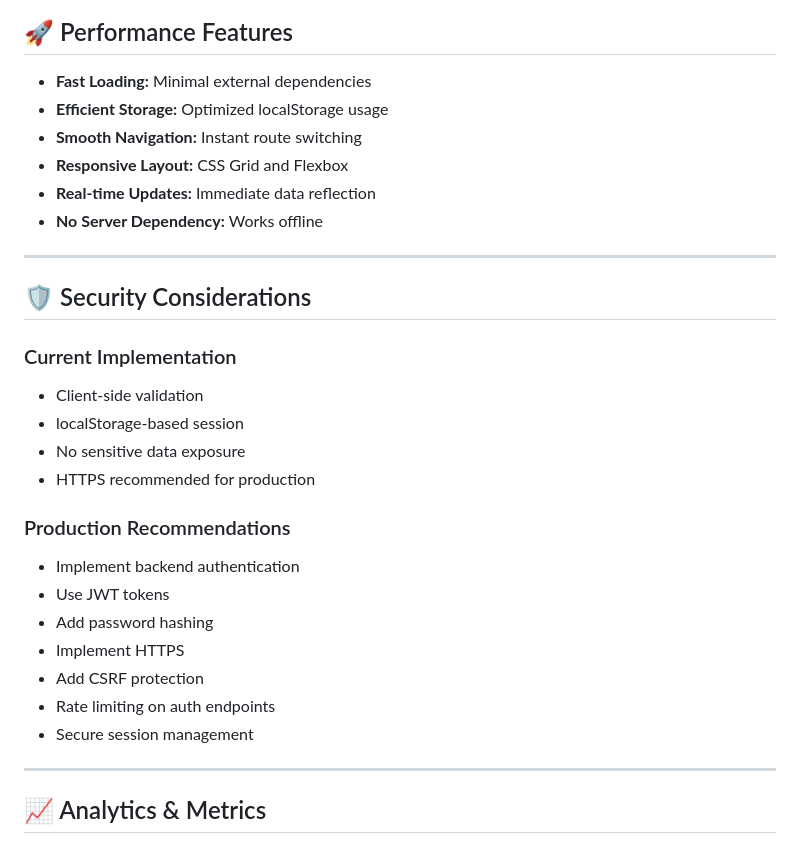
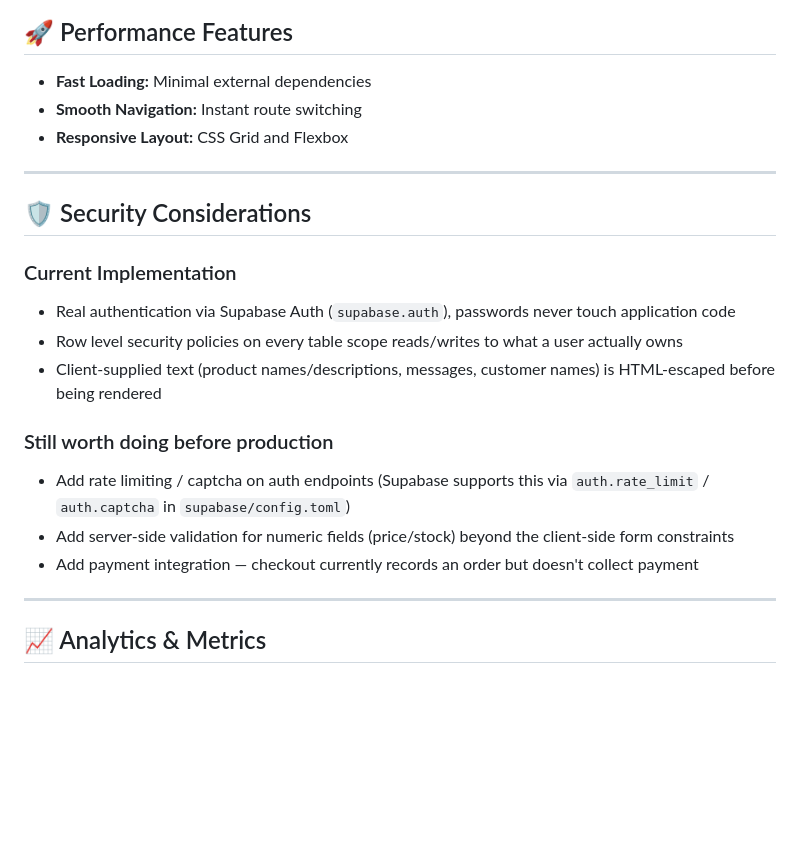
Before and after one commit to priscillanabachwa/my_vendor_shop, a Markdown page: FEATURES.md, the part around one of its changes. Rendered like a GitHub page; blank space fills up the shorter version.

```diff
--- a/FEATURES.md
+++ b/FEATURES.md
@@ -393,30 +380,22 @@ localStorage.setItem('orders', JSON.stringify([...]))
 ## 🚀 Performance Features
 
 - **Fast Loading:** Minimal external dependencies
-- **Efficient Storage:** Optimized localStorage usage
 - **Smooth Navigation:** Instant route switching
 - **Responsive Layout:** CSS Grid and Flexbox
-- **Real-time Updates:** Immediate data reflection
-- **No Server Dependency:** Works offline
 
 ---
 
 ## 🛡️ Security Considerations
 
 ### Current Implementation
-- Client-side validation
-- localStorage-based session
-- No sensitive data exposure
-- HTTPS recommended for production
+- Real authentication via Supabase Auth (`supabase.auth`), passwords never touch application code
+- Row level security policies on every table scope reads/writes to what a user actually owns
+- Client-supplied text (product names/descriptions, messages, customer names) is HTML-escaped before being rendered
 
-### Production Recommendations
-- Implement backend authentication
-- Use JWT tokens
-- Add password hashing
-- Implement HTTPS
-- Add CSRF protection
-- Rate limiting on auth endpoints
-- Secure session management
+### Still worth doing before production
+- Add rate limiting / captcha on auth endpoints (Supabase supports this via `auth.rate_limit` / `auth.captcha` in `supabase/config.toml`)
+- Add server-side validation for numeric fields (price/stock) beyond the client-side form constraints
+- Add payment integration — checkout currently records an order but doesn't collect payment
 
 ---
 
```
Also changed, not shown: other parts of FEATURES.md (+27 -40 lines).
